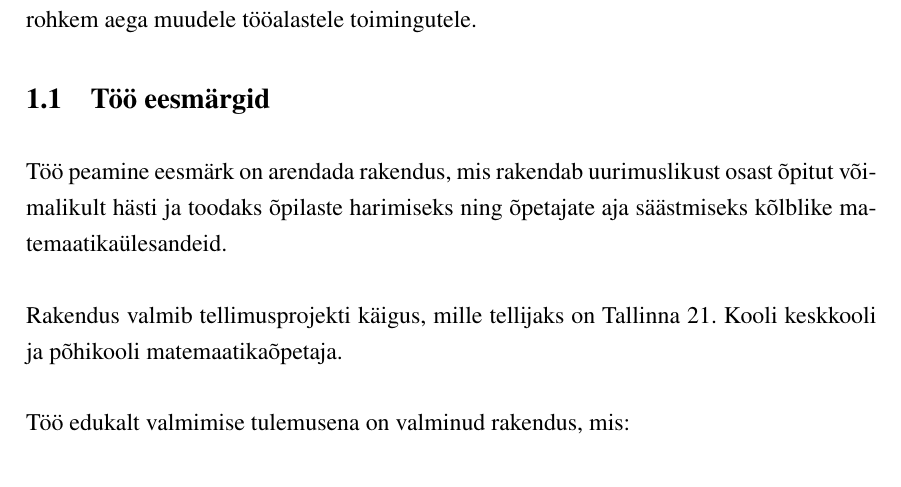
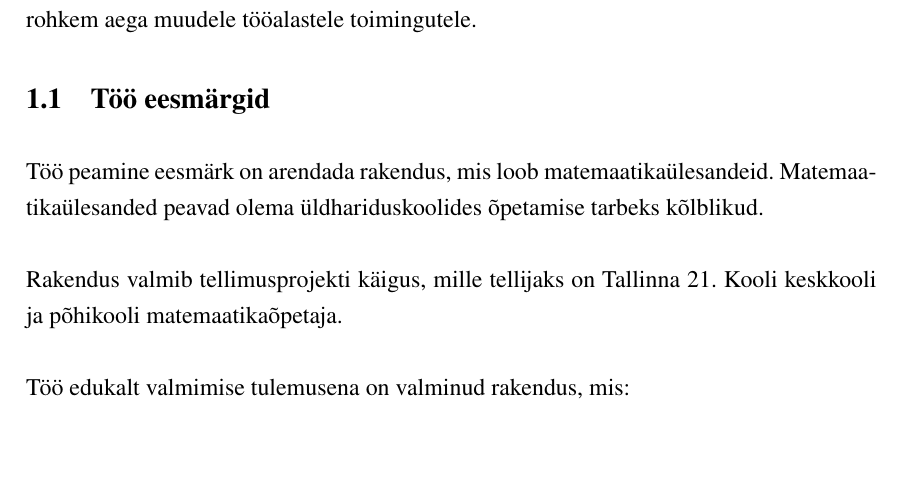
Before and after one commit to gekoke/thesis, a LaTeX thesis (src/thesis.tex, which reads src/chapters/introduction.tex): part of page 9 of 43, cut so that both start at the same text, the shorter picture padded with empty space. Compiled offline with XeLaTeX.

Commit message:
fix: introduction: reword confusing sentence
Fixes #20

```diff
--- a/src/chapters/introduction.tex
+++ b/src/chapters/introduction.tex
@@ -4,7 +4,7 @@ Käesolev töö proovib eelmainitud puudusi leevendada, arendades välja rakendu
 
 \section{Töö eesmärgid}
 
-Töö peamine eesmärk on arendada rakendus, mis rakendab uurimuslikust osast õpitut võimalikult hästi ja toodaks õpilaste harimiseks ning õpetajate aja säästmiseks kõlblike matemaatikaülesandeid.
+Töö peamine eesmärk on arendada rakendus, mis loob matemaatikaülesandeid. Matemaatikaülesanded peavad olema üldhariduskoolides õpetamise tarbeks kõlblikud.
 
 Rakendus valmib tellimusprojekti käigus, mille tellijaks on Tallinna 21. Kooli keskkooli ja põhikooli matemaatikaõpetaja.
 
```
